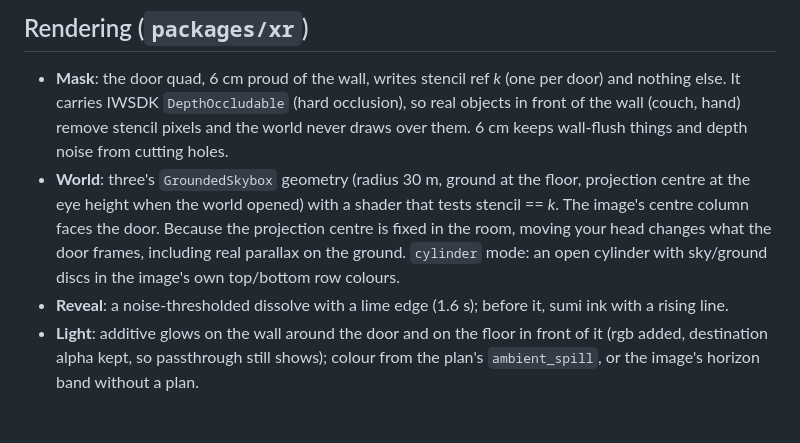
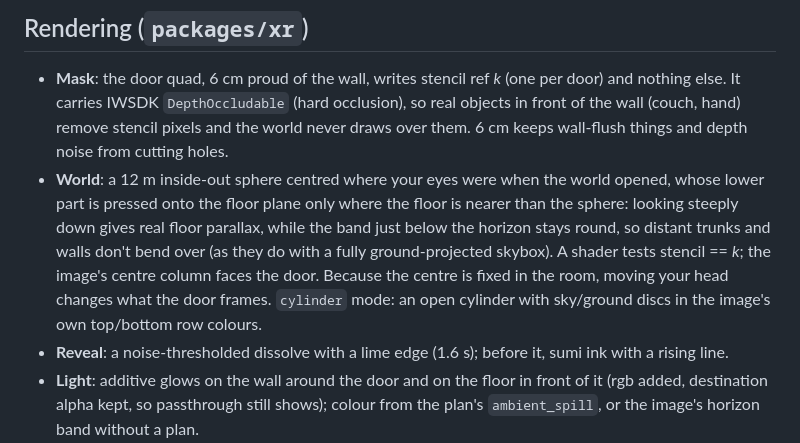
Before and after one commit to nickthelegend/thyra, a Markdown page: docs/method.md, the part around the change. Rendered like a GitHub page; blank space fills up the shorter version.

Commit message:
docs(method): describe the partly ground-projected world sphere
Co-Authored-By: Claude Opus 5.5 <noreply@anthropic.com>

```diff
--- a/docs/method.md
+++ b/docs/method.md
@@ -53,11 +53,12 @@ contract to whatever Spark wrote). The decoded image is checked on a 512-px copy
   carries IWSDK `DepthOccludable` (hard occlusion), so real objects in front of the wall (couch, hand) remove
   stencil pixels and the world never draws over them. 6 cm keeps wall-flush things and depth noise from cutting
   holes.
-- **World**: three's `GroundedSkybox` geometry (radius 30 m, ground at the floor, projection centre at the eye
-  height when the world opened) with a shader that tests stencil == *k*. The image's centre column faces the
-  door. Because the projection centre is fixed in the room, moving your head changes what the door frames,
-  including real parallax on the ground. `cylinder` mode: an open cylinder with sky/ground discs in the image's
-  own top/bottom row colours.
+- **World**: a 12 m inside-out sphere centred where your eyes were when the world opened, whose lower part is
+  pressed onto the floor plane only where the floor is nearer than the sphere: looking steeply down gives real
+  floor parallax, while the band just below the horizon stays round, so distant trunks and walls don't bend
+  over (as they do with a fully ground-projected skybox). A shader tests stencil == *k*; the image's centre
+  column faces the door. Because the centre is fixed in the room, moving your head changes what the door frames.
+  `cylinder` mode: an open cylinder with sky/ground discs in the image's own top/bottom row colours.
 - **Reveal**: a noise-thresholded dissolve with a lime edge (1.6 s); before it, sumi ink with a rising line.
 - **Light**: additive glows on the wall around the door and on the floor in front of it (rgb added, destination
   alpha kept, so passthrough still shows); colour from the plan's `ambient_spill`, or the image's horizon band
```
